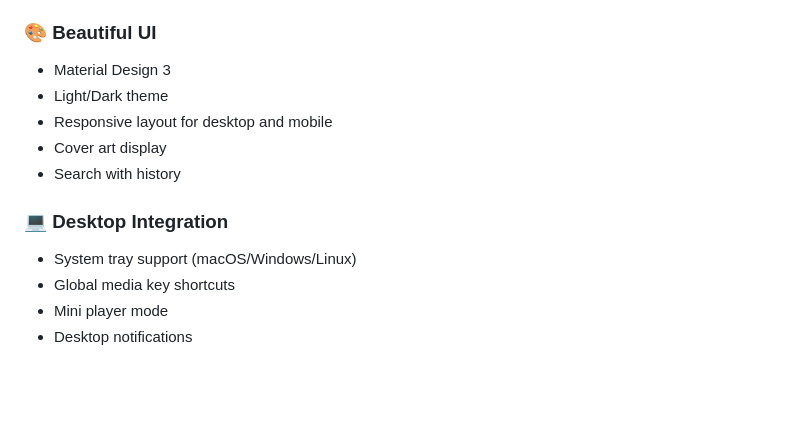
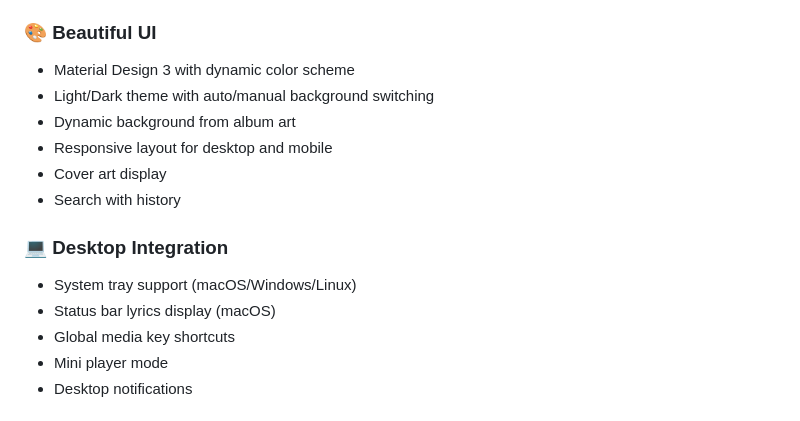
Before and after one commit to LyricTracers/ToneHarbor, a Markdown page: README.md, the part around the change. Rendered like a GitHub page; blank space fills up the shorter version.

Commit message:
docs: 更新README以反映新功能和UI改进
添加动态配色方案、专辑艺术背景和状态栏歌词显示等新功能描述
更新桌面集成和UI特性的说明

```diff
--- a/README.md
+++ b/README.md
@@ -27,14 +27,16 @@ A feature-rich Audio Station client for Synology NAS, with support for local mus
 - Desktop system tray lyrics (macOS)
 
 ### 🎨 Beautiful UI
-- Material Design 3
-- Light/Dark theme
+- Material Design 3 with dynamic color scheme
+- Light/Dark theme with auto/manual background switching
+- Dynamic background from album art
 - Responsive layout for desktop and mobile
 - Cover art display
 - Search with history
 
 ### 💻 Desktop Integration
 - System tray support (macOS/Windows/Linux)
+- Status bar lyrics display (macOS)
 - Global media key shortcuts
 - Mini player mode
 - Desktop notifications
```
